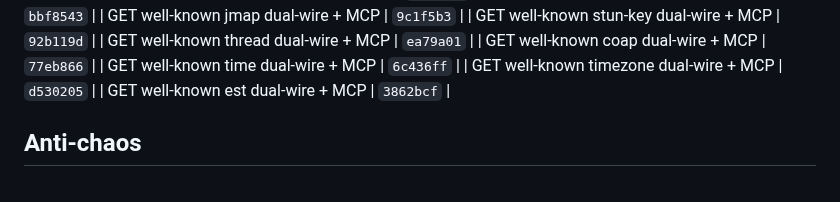
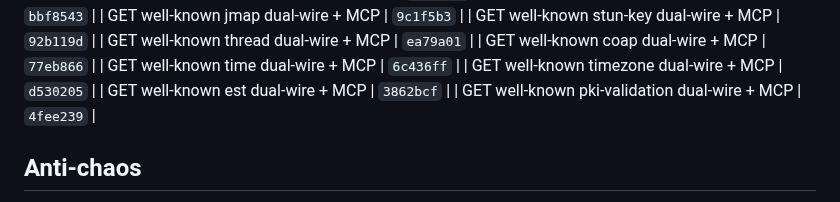
Before and after one commit to Abyss-c0re/nanobot, a Markdown page: docs/ops/NANOBOT_FOCUS_LOOP.md, the part around the change. Drawn GitHub-style.

Commit message:
docs(ops): pin pki-validation residual SHA

```diff
--- a/docs/ops/NANOBOT_FOCUS_LOOP.md
+++ b/docs/ops/NANOBOT_FOCUS_LOOP.md
@@ -227,6 +227,7 @@ cd ~/Dev/AI/nanobot
 | GET well-known time dual-wire + MCP | `6c436ff`  |
 | GET well-known timezone dual-wire + MCP | `d530205`  |
 | GET well-known est dual-wire + MCP | `3862bcf`  |
+| GET well-known pki-validation dual-wire + MCP | `4fee239`  |
 ## Anti-chaos
 
 - One product bite per cycle
```
